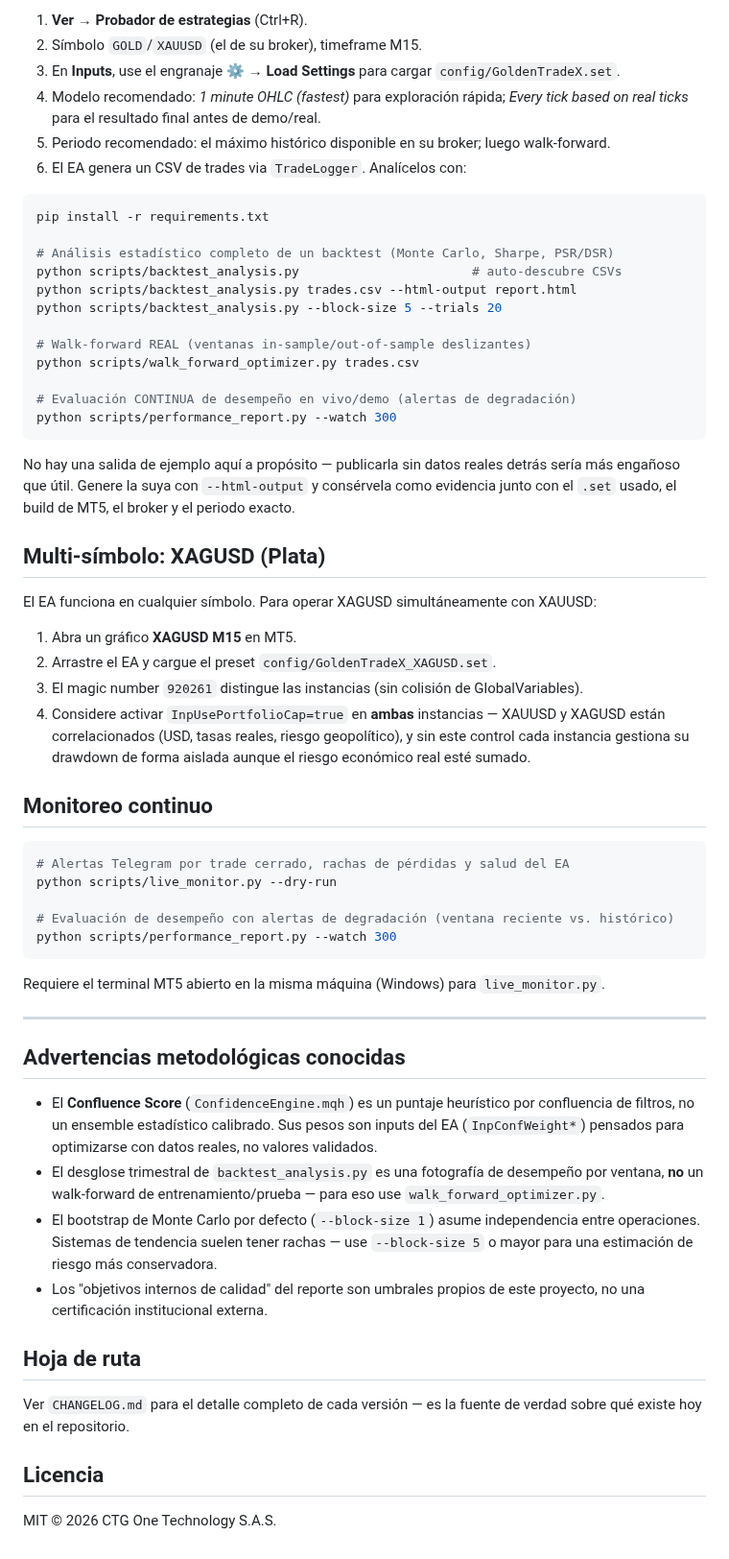
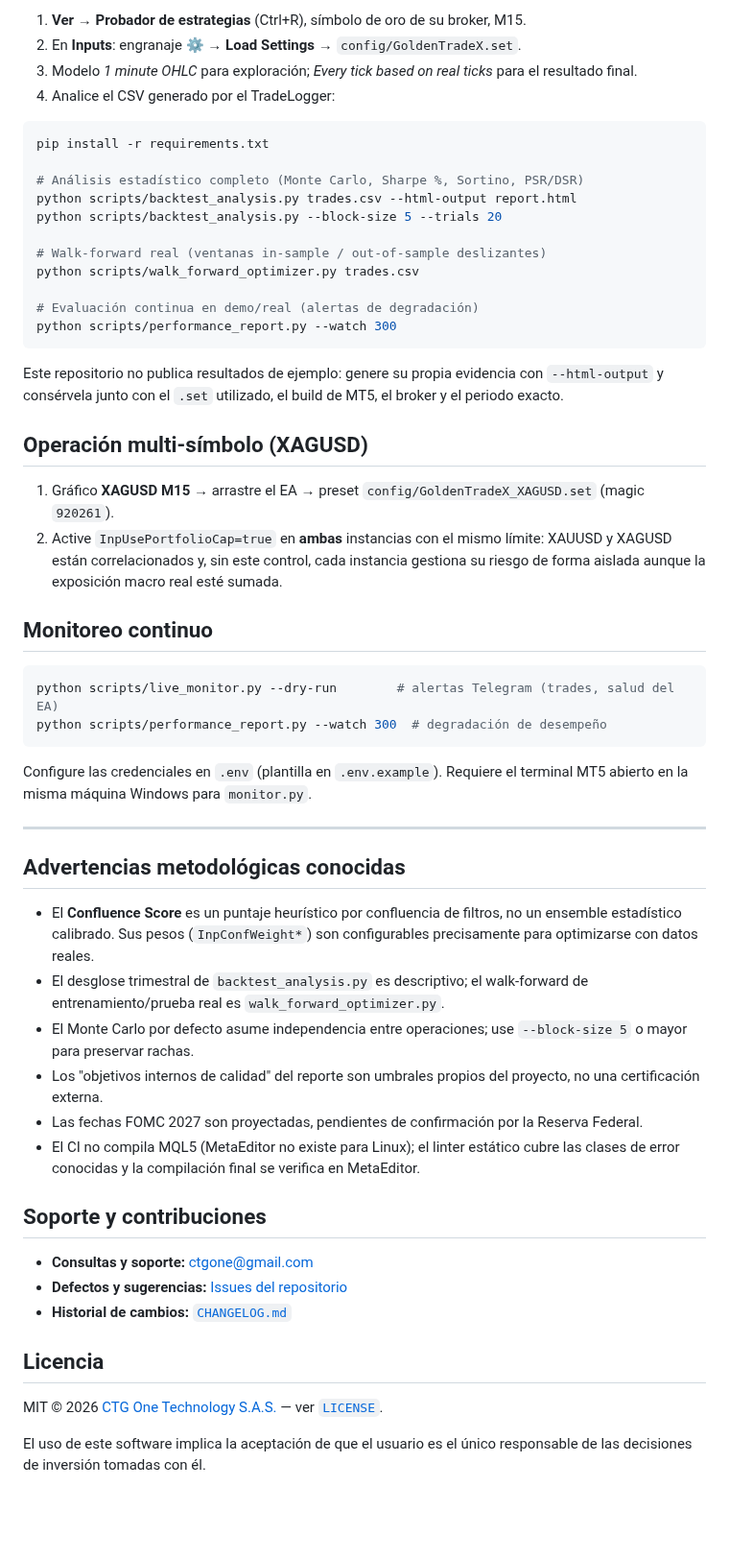
Before and after one commit to VladPhil92/Golden-Trade-X, a Markdown page: README.md, the part around one of its changes. Shown at 96% size. GitHub-like rendering; blank space fills up the shorter version.

````diff
--- a/README.md
+++ b/README.md
@@ -92,74 +133,58 @@ Nueva vela → Kill switch / sesión / spread / DD diario-semanal-mensual /
 
-1. **Ver → Probador de estrategias** (Ctrl+R).
-2. Símbolo `GOLD`/`XAUUSD` (el de su broker), timeframe M15.
-3. En **Inputs**, use el engranaje ⚙ → **Load Settings** para cargar `config/GoldenTradeX.set`.
-4. Modelo recomendado: *1 minute OHLC (fastest)* para exploración rápida; *Every tick based on real ticks* para el resultado final antes de demo/real.
-5. Periodo recomendado: el máximo histórico disponible en su broker; luego walk-forward.
-6. El EA genera un CSV de trades via `TradeLogger`. Analícelos con:
+1. **Ver → Probador de estrategias** (Ctrl+R), símbolo de oro de su broker, M15.
+2. En **Inputs**: engranaje ⚙ → **Load Settings** → `config/GoldenTradeX.set`.
+3. Modelo *1 minute OHLC* para exploración; *Every tick based on real ticks* para el resultado final.
+4. Analice el CSV generado por el TradeLogger:
 
 ```bash
 pip install -r requirements.txt
 
-# Análisis estadístico completo de un backtest (Monte Carlo, Sharpe, PSR/DSR)
-python scripts/backtest_analysis.py                       # auto-descubre CSVs
+# Análisis estadístico completo (Monte Carlo, Sharpe %, Sortino, PSR/DSR)
 python scripts/backtest_analysis.py trades.csv --html-output report.html
 python scripts/backtest_analysis.py --block-size 5 --trials 20
 
-# Walk-forward REAL (ventanas in-sample/out-of-sample deslizantes)
+# Walk-forward real (ventanas in-sample / out-of-sample deslizantes)
 python scripts/walk_forward_optimizer.py trades.csv
 
-# Evaluación CONTINUA de desempeño en vivo/demo (alertas de degradación)
+# Evaluación continua en demo/real (alertas de degradación)
 python scripts/performance_report.py --watch 300
 ```
 
-No hay una salida de ejemplo aquí a propósito — publicarla sin datos reales detrás sería
-más engañoso que útil. Genere la suya con `--html-output` y consérvela como evidencia
-junto con el `.set` usado, el build de MT5, el broker y el periodo exacto.
+Este repositorio no publica resultados de ejemplo: genere su propia evidencia con `--html-output` y consérvela junto con el `.set` utilizado, el build de MT5, el broker y el periodo exacto.
 
-## Multi-símbolo: XAGUSD (Plata)
+## Operación multi-símbolo (XAGUSD)
 
-El EA funciona en cualquier símbolo. Para operar XAGUSD simultáneamente con XAUUSD:
-
-1. Abra un gráfico **XAGUSD M15** en MT5.
-2. Arrastre el EA y cargue el preset `config/GoldenTradeX_XAGUSD.set`.
-3. El magic number `920261` distingue las instancias (sin colisión de GlobalVariables).
-4. Considere activar `InpUsePortfolioCap=true` en **ambas** instancias — XAUUSD y XAGUSD están
-   correlacionados (USD, tasas reales, riesgo geopolítico), y sin este control cada instancia
-   gestiona su drawdown de forma aislada aunque el riesgo económico real esté sumado.
+1. Gráfico **XAGUSD M15** → arrastre el EA → preset `config/GoldenTradeX_XAGUSD.set` (magic `920261`).
+2. Active `InpUsePortfolioCap=true` en **ambas** instancias con el mismo límite: XAUUSD y XAGUSD están correlacionados y, sin este control, cada instancia gestiona su riesgo de forma aislada aunque la exposición macro real esté sumada.
 
 ## Monitoreo continuo
 
 ```bash
-# Alertas Telegram por trade cerrado, rachas de pérdidas y salud del EA
-python scripts/live_monitor.py --dry-run
-
-# Evaluación de desempeño con alertas de degradación (ventana reciente vs. histórico)
-python scripts/performance_report.py --watch 300
+python scripts/live_monitor.py --dry-run        # alertas Telegram (trades, salud del EA)
+python scripts/performance_report.py --watch 300  # degradación de desempeño
 ```
 
-Requiere el terminal MT5 abierto en la misma máquina (Windows) para `live_monitor.py`.
+Configure las credenciales en `.env` (plantilla en `.env.example`). Requiere el terminal MT5 abierto en la misma máquina Windows para `monitor.py`.
 
 ---
 
 ## Advertencias metodológicas conocidas
 
-- El **Confluence Score** (`ConfidenceEngine.mqh`) es un puntaje heurístico por confluencia
-  de filtros, no un ensemble estadístico calibrado. Sus pesos son inputs del EA
-  (`InpConfWeight*`) pensados para optimizarse con datos reales, no valores validados.
-- El desglose trimestral de `backtest_analysis.py` es una fotografía de desempeño por
-  ventana, **no** un walk-forward de entrenamiento/prueba — para eso use
-  `walk_forward_optimizer.py`.
-- El bootstrap de Monte Carlo por defecto (`--block-size 1`) asume independencia entre
-  operaciones. Sistemas de tendencia suelen tener rachas — use `--block-size 5` o mayor
-  para una estimación de riesgo más conservadora.
-- Los "objetivos internos de calidad" del reporte son umbrales propios de este proyecto,
-  no una certificación institucional externa.
+- El **Confluence Score** es un puntaje heurístico por confluencia de filtros, no un ensemble estadístico calibrado. Sus pesos (`InpConfWeight*`) son configurables precisamente para optimizarse con datos reales.
+- El desglose trimestral de `backtest_analysis.py` es descriptivo; el walk-forward de entrenamiento/prueba real es `walk_forward_optimizer.py`.
+- El Monte Carlo por defecto asume independencia entre operaciones; use `--block-size 5` o mayor para preservar rachas.
+- Los "objetivos internos de calidad" del reporte son umbrales propios del proyecto, no una certificación externa.
+- Las fechas FOMC 2027 son proyectadas, pendientes de confirmación por la Reserva Federal.
+- El CI no compila MQL5 (MetaEditor no existe para Linux); el linter estático cubre las clases de error conocidas y la compilación final se verifica en MetaEditor.
 
-## Hoja de ruta
+## Soporte y contribuciones
 
-Ver `CHANGELOG.md` para el detalle completo de cada versión — es la fuente de verdad
-sobre qué existe hoy en el repositorio.
+- **Consultas y soporte:** [ctgone@gmail.com](mailto:ctgone@gmail.com)
+- **Defectos y sugerencias:** [Issues del repositorio](https://github.com/VladPhil92/Golden-Trade-X/issues)
+- **Historial de cambios:** [`CHANGELOG.md`](CHANGELOG.md)
 
 ## Licencia
 
-MIT © 2026 CTG One Technology S.A.S.
+MIT © 2026 [CTG One Technology S.A.S.](https://ctgone.com) — ver [`LICENSE`](LICENSE).
+
+El uso de este software implica la aceptación de que el usuario es el único responsable de las decisiones de inversión tomadas con él.
````
Also changed, not shown: other parts of README.md (+84 -43 lines).
